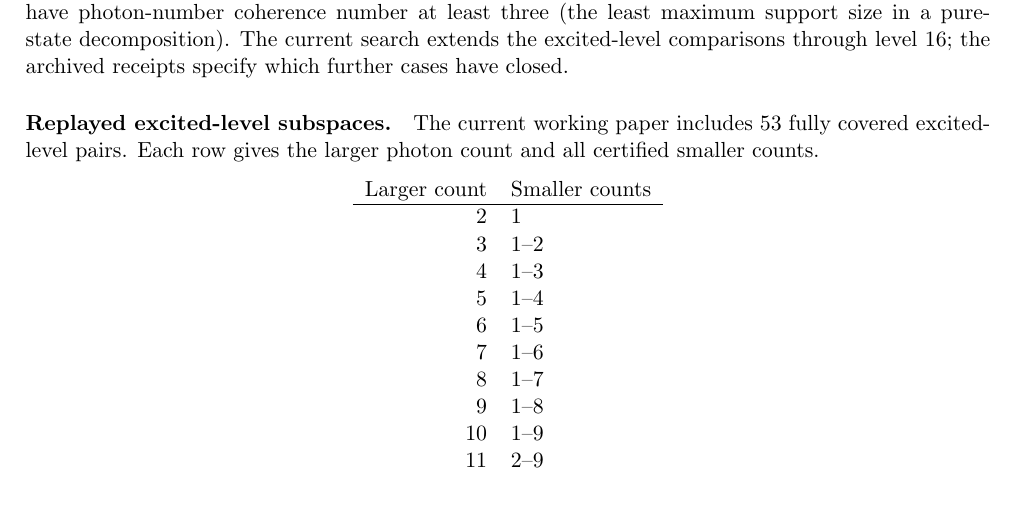
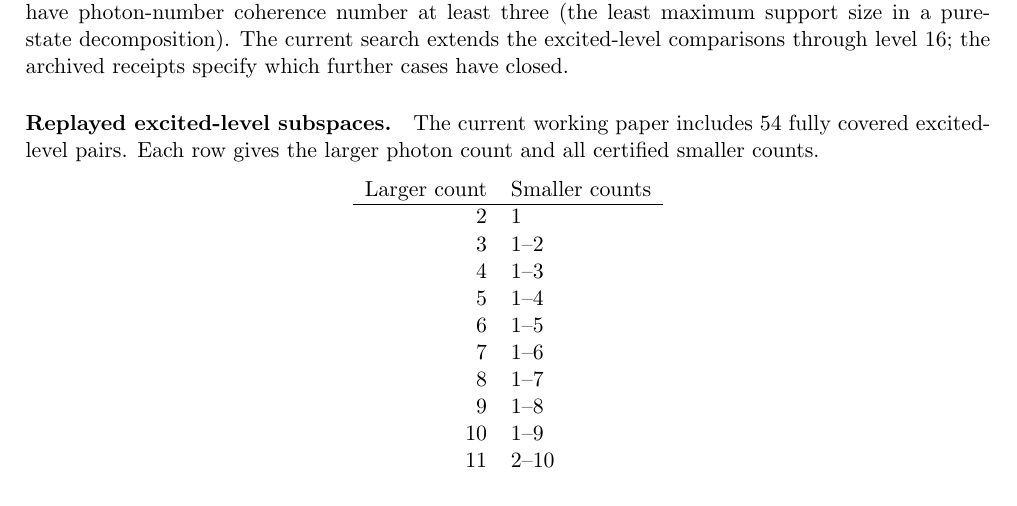
Before and after one commit to shunyaekam/Physics-Workbench, a LaTeX paper (papers/sparse-fock-coherence.tex, which reads papers/sparse-certified.tex): part of page 2 of 3, cut so that both start at the same text. Compiled offline with pdfLaTeX.

Commit message:
Advance audited physics search and update working papers

```diff
--- a/papers/sparse-certified.tex
+++ b/papers/sparse-certified.tex
@@ -1,5 +1,5 @@
 \paragraph{Replayed excited-level subspaces.}
-The current working paper includes 53 fully covered excited-level pairs.
+The current working paper includes 54 fully covered excited-level pairs.
 Each row gives the larger photon count and all certified smaller counts.
 \begin{center}\begin{tabular}{rl}Larger count & Smaller counts\\\hline
 2 & 1 \\
@@ -11,5 +11,5 @@ Each row gives the larger photon count and all certified smaller counts.
 8 & 1--7 \\
 9 & 1--8 \\
 10 & 1--9 \\
-11 & 2--9 \\
+11 & 2--10 \\
 \end{tabular}\end{center}
```
Also changed, not shown: campaign/fock-pairs/daily/2026-11-25.md (+1 -1 lines), campaign/fock-pairs/status.md (+1 -1 lines), papers/sparse-fock-coherence.pdf, 7 other files.
